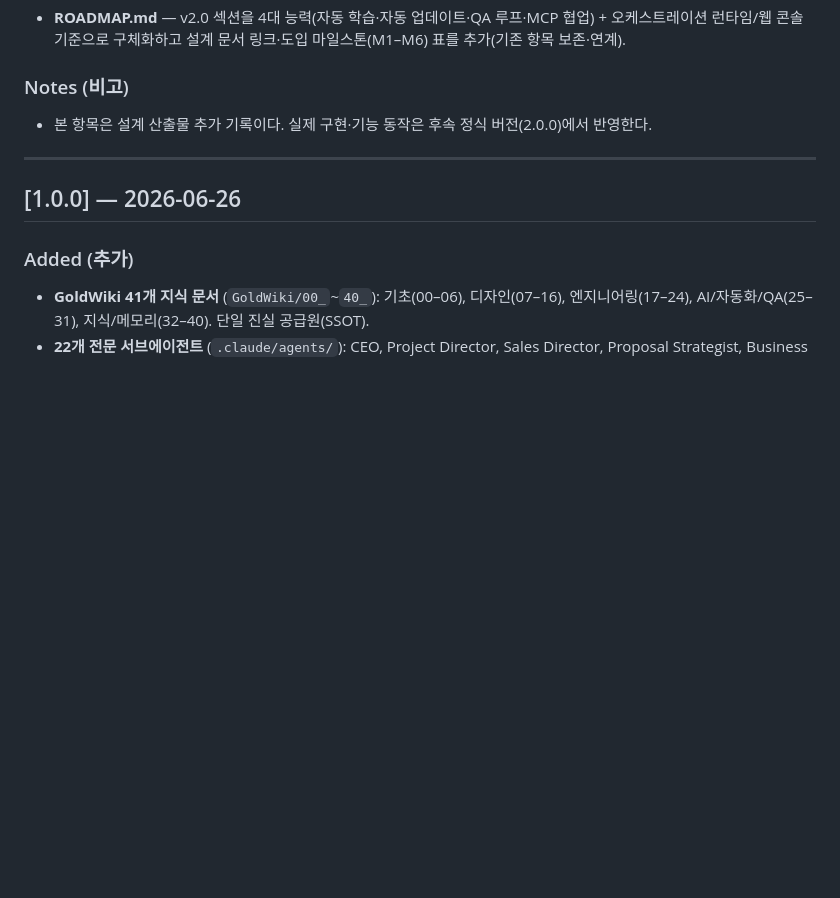
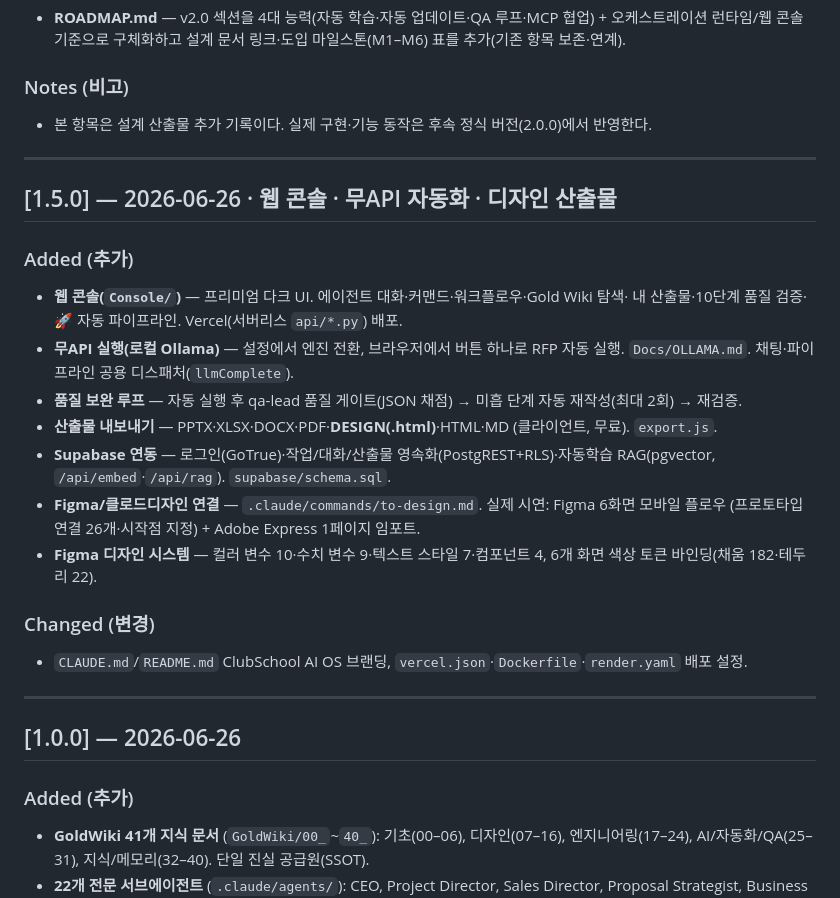
Before and after one commit to parkh37t/goldwiki, a Markdown page: ClubSchool-AI-OS/CHANGELOG.md, the part around the change. GitHub-like rendering; blank space fills up the shorter version.

Commit message:
docs: CHANGELOG 1.5.0(콘솔·무API·디자인 산출물) + ROADMAP Figma 연동 완료 표기
- 웹 콘솔·Ollama·QA 보완 루프·내보내기·Supabase·Figma 디자인 시스템 정리
- Figma: 6화면 프로토타입 연결(26)·디자인 토큰 바인딩(204) 기록

Co-Authored-By: Claude Opus 4.8 <noreply@anthropic.com>
Claude-Session: https://claude.ai/code/session_01DPMKgnNohkErWy3N5xN4jR

```diff
--- a/ClubSchool-AI-OS/CHANGELOG.md
+++ b/ClubSchool-AI-OS/CHANGELOG.md
@@ -36,6 +36,27 @@
 
 ---
 
+## [1.5.0] — 2026-06-26 · 웹 콘솔 · 무API 자동화 · 디자인 산출물
+
+### Added (추가)
+- **웹 콘솔(`Console/`)** — 프리미엄 다크 UI. 에이전트 대화·커맨드·워크플로우·Gold Wiki 탐색·
+  내 산출물·10단계 품질 검증·🚀 자동 파이프라인. Vercel(서버리스 `api/*.py`) 배포.
+- **무API 실행(로컬 Ollama)** — 설정에서 엔진 전환, 브라우저에서 버튼 하나로 RFP 자동 실행.
+  `Docs/OLLAMA.md`. 채팅·파이프라인 공용 디스패처(`llmComplete`).
+- **품질 보완 루프** — 자동 실행 후 qa-lead 품질 게이트(JSON 채점) → 미흡 단계 자동 재작성(최대 2회) → 재검증.
+- **산출물 내보내기** — PPTX·XLSX·DOCX·PDF·**DESIGN(.html)**·HTML·MD (클라이언트, 무료). `export.js`.
+- **Supabase 연동** — 로그인(GoTrue)·작업/대화/산출물 영속화(PostgREST+RLS)·자동학습 RAG(pgvector,
+  `/api/embed`·`/api/rag`). `supabase/schema.sql`.
+- **Figma/클로드디자인 연결** — `.claude/commands/to-design.md`. 실제 시연: Figma 6화면 모바일 플로우
+  (프로토타입 연결 26개·시작점 지정) + Adobe Express 1페이지 임포트.
+- **Figma 디자인 시스템** — 컬러 변수 10·수치 변수 9·텍스트 스타일 7·컴포넌트 4, 6개 화면 색상
+  토큰 바인딩(채움 182·테두리 22).
+
+### Changed (변경)
+- `CLAUDE.md`/`README.md` ClubSchool AI OS 브랜딩, `vercel.json`·`Dockerfile`·`render.yaml` 배포 설정.
+
+---
+
 ## [1.0.0] — 2026-06-26
 
 ### Added (추가)
```
Also changed, not shown: ClubSchool-AI-OS/ROADMAP.md (+1 -1 lines).
